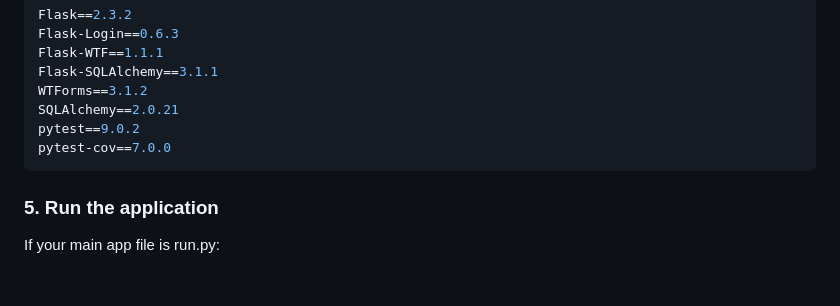
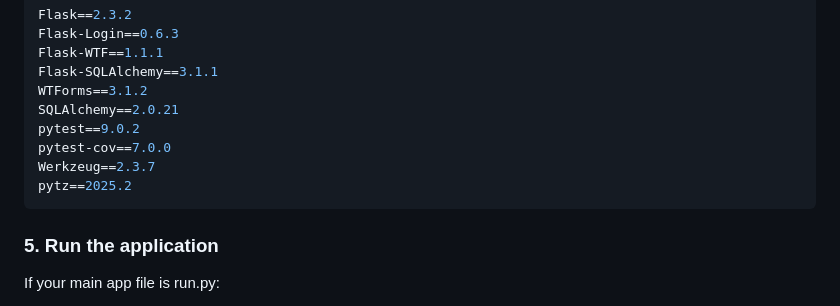
Before and after one commit to addisonschleigh/CMPE131-Project, a Markdown page: README.md, the part around the change. GitHub-like rendering; blank space fills up the shorter version.

Commit message:
Update dependencies in README.md
Added Werkzeug and pytz to the requirements.

````diff
--- a/README.md
+++ b/README.md
@@ -56,6 +56,8 @@ WTForms==3.1.2
 SQLAlchemy==2.0.21
 pytest==9.0.2
 pytest-cov==7.0.0
+Werkzeug==2.3.7
+pytz==2025.2
 ```
 ### 5. Run the application
 If your main app file is run.py:
````
